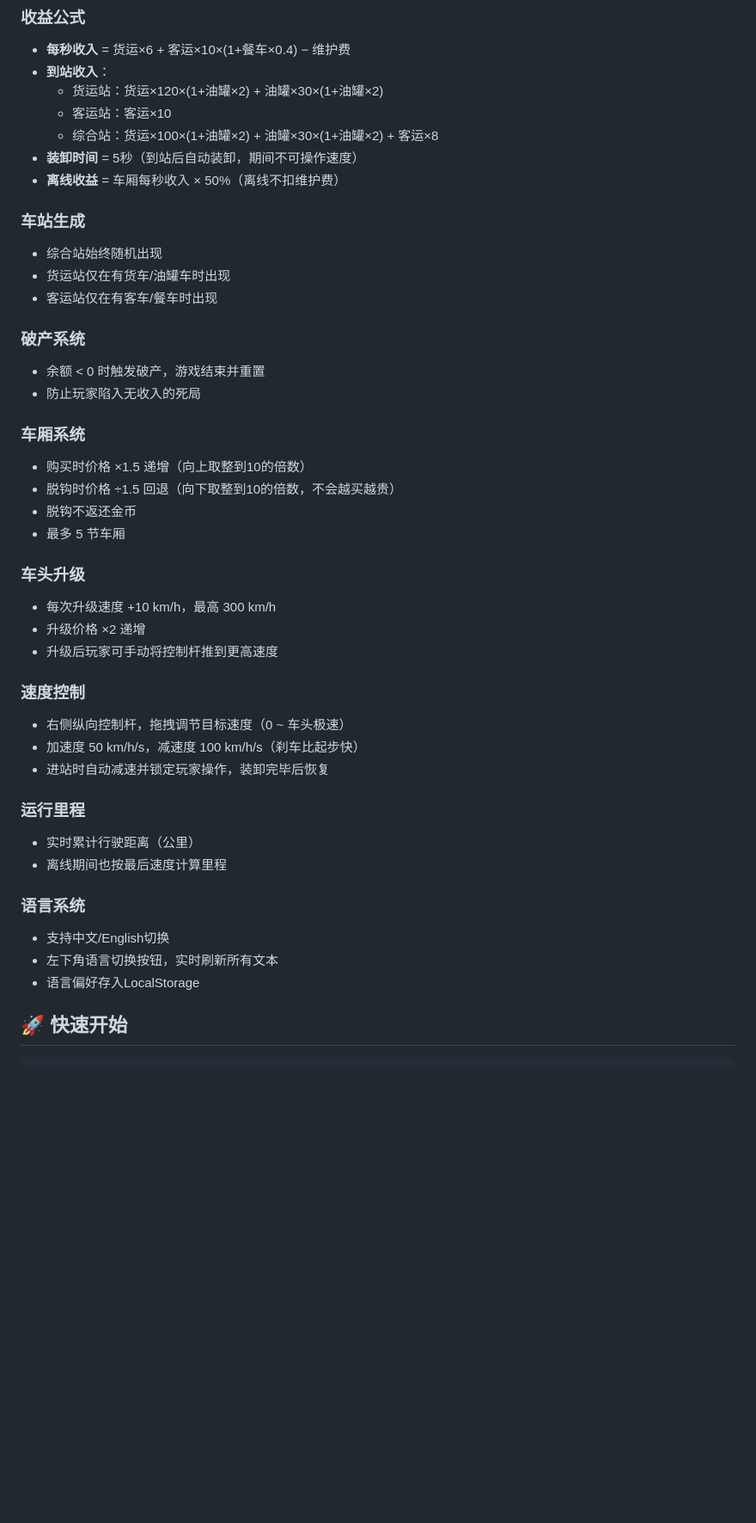
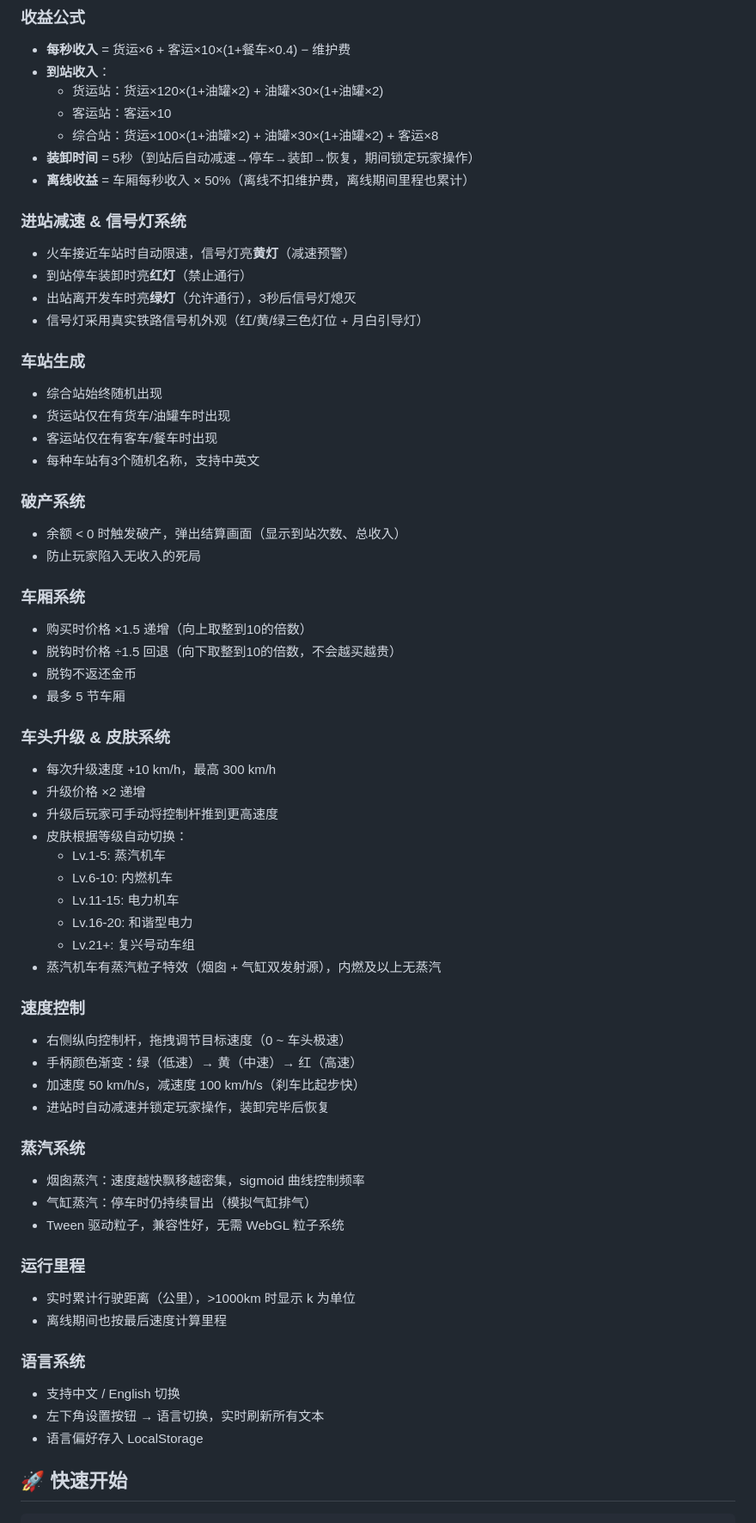
Before and after one commit to dingjingjian/claude-game, a Markdown page: README.md, the part around one of its changes. Shown at 86% size. Rendered like a GitHub page; blank space fills up the shorter version.

```diff
--- a/README.md
+++ b/README.md
@@ -26,16 +26,23 @@
   - 货运站：货运×120×(1+油罐×2) + 油罐×30×(1+油罐×2)
   - 客运站：客运×10
   - 综合站：货运×100×(1+油罐×2) + 油罐×30×(1+油罐×2) + 客运×8
-- **装卸时间** = 5秒（到站后自动装卸，期间不可操作速度）
-- **离线收益** = 车厢每秒收入 × 50%（离线不扣维护费）
+- **装卸时间** = 5秒（到站后自动减速→停车→装卸→恢复，期间锁定玩家操作）
+- **离线收益** = 车厢每秒收入 × 50%（离线不扣维护费，离线期间里程也累计）
+
+### 进站减速 & 信号灯系统
+- 火车接近车站时自动限速，信号灯亮**黄灯**（减速预警）
+- 到站停车装卸时亮**红灯**（禁止通行）
+- 出站离开发车时亮**绿灯**（允许通行），3秒后信号灯熄灭
+- 信号灯采用真实铁路信号机外观（红/黄/绿三色灯位 + 月白引导灯）
 
 ### 车站生成
 - 综合站始终随机出现
 - 货运站仅在有货车/油罐车时出现
 - 客运站仅在有客车/餐车时出现
+- 每种车站有3个随机名称，支持中英文
 
 ### 破产系统
-- 余额 < 0 时触发破产，游戏结束并重置
+- 余额 < 0 时触发破产，弹出结算画面（显示到站次数、总收入）
 - 防止玩家陷入无收入的死局
 
 ### 车厢系统
@@ -44,24 +51,37 @@
 - 脱钩不返还金币
 - 最多 5 节车厢
 
-### 车头升级
+### 车头升级 & 皮肤系统
 - 每次升级速度 +10 km/h，最高 300 km/h
 - 升级价格 ×2 递增
 - 升级后玩家可手动将控制杆推到更高速度
+- 皮肤根据等级自动切换：
+  - Lv.1-5:  蒸汽机车
+  - Lv.6-10: 内燃机车
+  - Lv.11-15: 电力机车
+  - Lv.16-20: 和谐型电力
+  - Lv.21+:   复兴号动车组
+- 蒸汽机车有蒸汽粒子特效（烟囱 + 气缸双发射源），内燃及以上无蒸汽
 
 ### 速度控制
 - 右侧纵向控制杆，拖拽调节目标速度（0 ~ 车头极速）
+- 手柄颜色渐变：绿（低速）→ 黄（中速）→ 红（高速）
 - 加速度 50 km/h/s，减速度 100 km/h/s（刹车比起步快）
 - 进站时自动减速并锁定玩家操作，装卸完毕后恢复
 
+### 蒸汽系统
+- 烟囱蒸汽：速度越快飘移越密集，sigmoid 曲线控制频率
+- 气缸蒸汽：停车时仍持续冒出（模拟气缸排气）
+- Tween 驱动粒子，兼容性好，无需 WebGL 粒子系统
+
 ### 运行里程
-- 实时累计行驶距离（公里）
+- 实时累计行驶距离（公里），>1000km 时显示 k 为单位
 - 离线期间也按最后速度计算里程
 
 ### 语言系统
-- 支持中文/English切换
-- 左下角语言切换按钮，实时刷新所有文本
-- 语言偏好存入LocalStorage
+- 支持中文 / English 切换
+- 左下角设置按钮 → 语言切换，实时刷新所有文本
+- 语言偏好存入 LocalStorage
 
 ## 🚀 快速开始
 
```
Also changed, not shown: other parts of README.md (+42 -41 lines).
